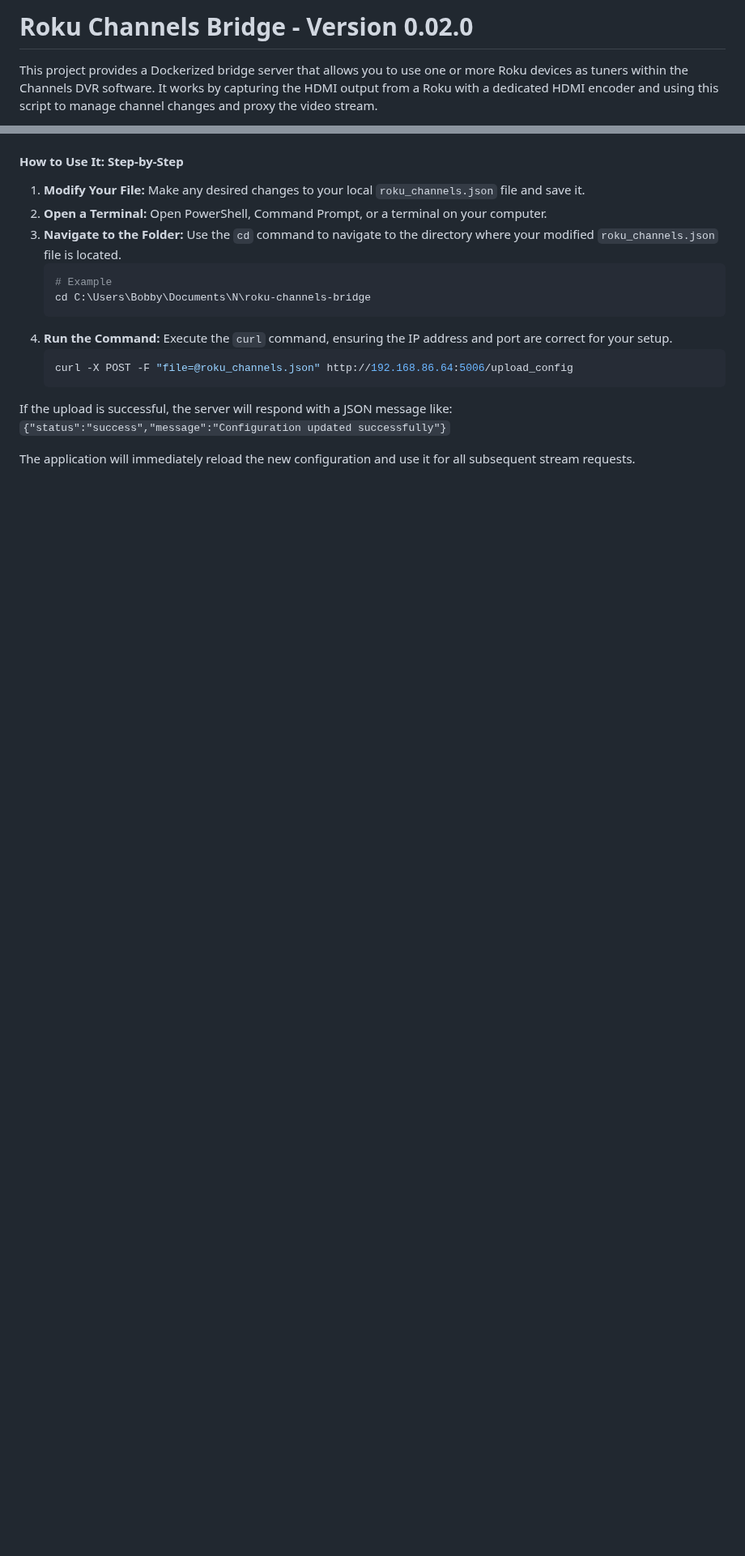
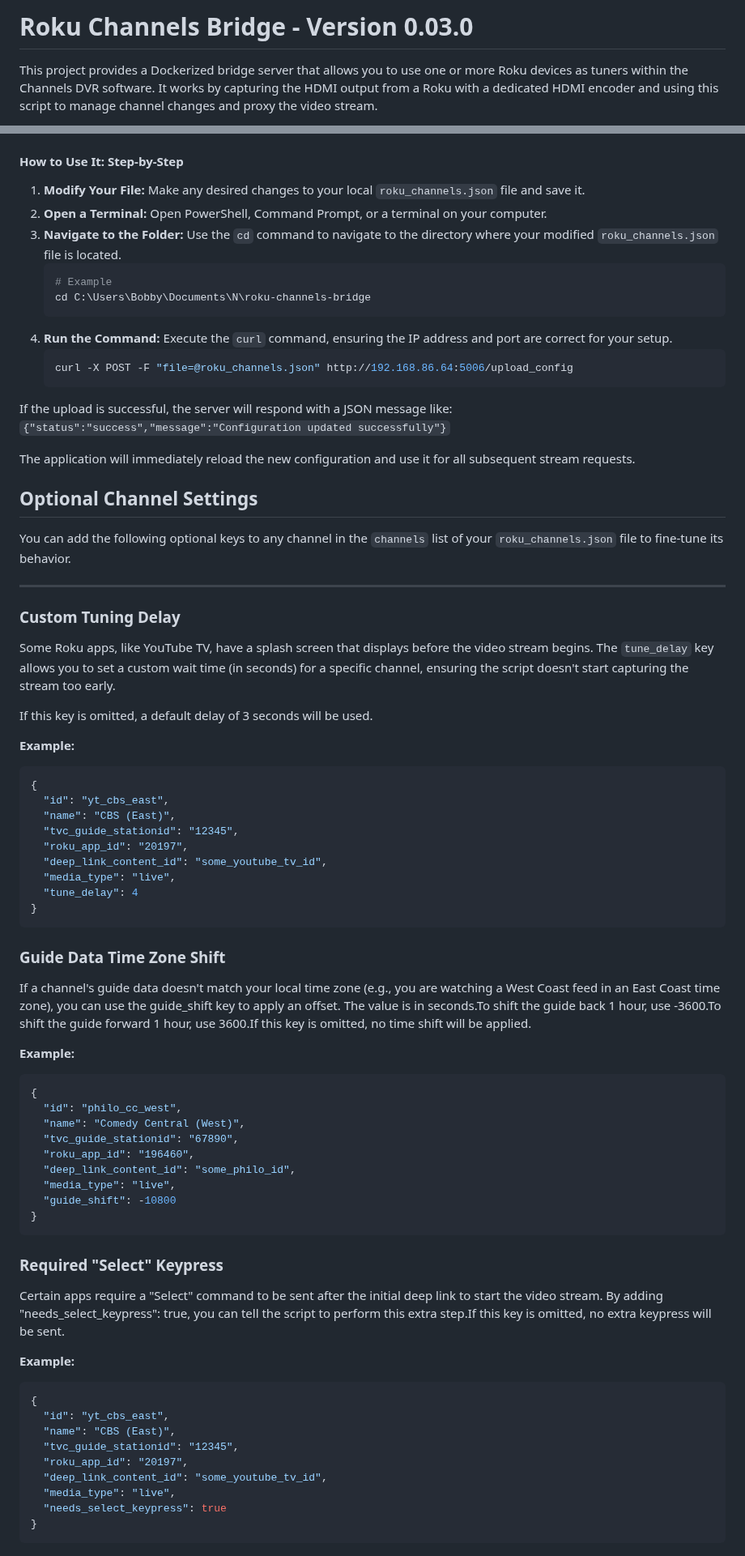
Before and after one commit to nuken/roku-bridge, a Markdown page: README.md, 2 parts joined by grey strips. Shown at 81% size. Drawn GitHub-style; blank space fills up the shorter version.

````diff
--- a/README.md
+++ b/README.md
@@ -1,4 +1,4 @@
-# **Roku Channels Bridge \- Version 0.02.0**
+# **Roku Channels Bridge \- Version 0.03.0**
 
 This project provides a Dockerized bridge server that allows you to use one or more Roku devices as tuners within the Channels DVR software. It works by capturing the HDMI output from a Roku with a dedicated HDMI encoder and using this script to manage channel changes and proxy the video stream.
 
@@ -223,3 +223,61 @@ If the upload is successful, the server will respond with a JSON message like:
 `{"status":"success","message":"Configuration updated successfully"}`
 
 The application will immediately reload the new configuration and use it for all subsequent stream requests.
+
+
+## Optional Channel Settings
+
+You can add the following optional keys to any channel in the `channels` list of your `roku_channels.json` file to fine-tune its behavior.
+
+---
+
+### Custom Tuning Delay
+
+Some Roku apps, like YouTube TV, have a splash screen that displays before the video stream begins. The `tune_delay` key allows you to set a custom wait time (in seconds) for a specific channel, ensuring the script doesn't start capturing the stream too early.
+
+If this key is omitted, a default delay of 3 seconds will be used.
+
+**Example:**
+```json
+{
+  "id": "yt_cbs_east",
+  "name": "CBS (East)",
+  "tvc_guide_stationid": "12345",
+  "roku_app_id": "20197",
+  "deep_link_content_id": "some_youtube_tv_id",
+  "media_type": "live",
+  "tune_delay": 4
+}
+```
+### Guide Data Time Zone Shift
+
+If a channel's guide data doesn't match your local time zone (e.g., you are watching a West Coast feed in an East Coast time zone), you can use the guide_shift key to apply an offset. The value is in seconds.To shift the guide back 1 hour, use -3600.To shift the guide forward 1 hour, use 3600.If this key is omitted, no time shift will be applied.
+
+**Example:**
+```json
+{
+  "id": "philo_cc_west",
+  "name": "Comedy Central (West)",
+  "tvc_guide_stationid": "67890",
+  "roku_app_id": "196460",
+  "deep_link_content_id": "some_philo_id",
+  "media_type": "live",
+  "guide_shift": -10800
+}
+```
+### Required "Select" Keypress
+
+Certain apps require a "Select" command to be sent after the initial deep link to start the video stream. By adding "needs_select_keypress": true, you can tell the script to perform this extra step.If this key is omitted, no extra keypress will be sent.
+
+**Example:**
+```json
+{
+  "id": "yt_cbs_east",
+  "name": "CBS (East)",
+  "tvc_guide_stationid": "12345",
+  "roku_app_id": "20197",
+  "deep_link_content_id": "some_youtube_tv_id",
+  "media_type": "live",
+  "needs_select_keypress": true
+}
+```
````
